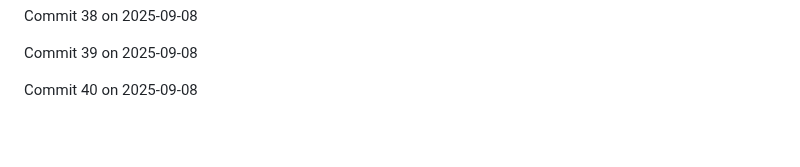
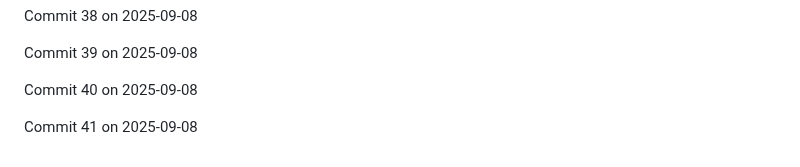
Before and after one commit to JaspreetJ117/NotTurboLearn, a Markdown page: README.md, the part around the change. GitHub-like rendering; blank space fills up the shorter version.

Commit message:
Backdated commit 41 for 2025-09-08

```diff
--- a/README.md
+++ b/README.md
@@ -566,3 +566,5 @@ Commit 38 on 2025-09-08
 Commit 39 on 2025-09-08
 
 Commit 40 on 2025-09-08
+
+Commit 41 on 2025-09-08
```
